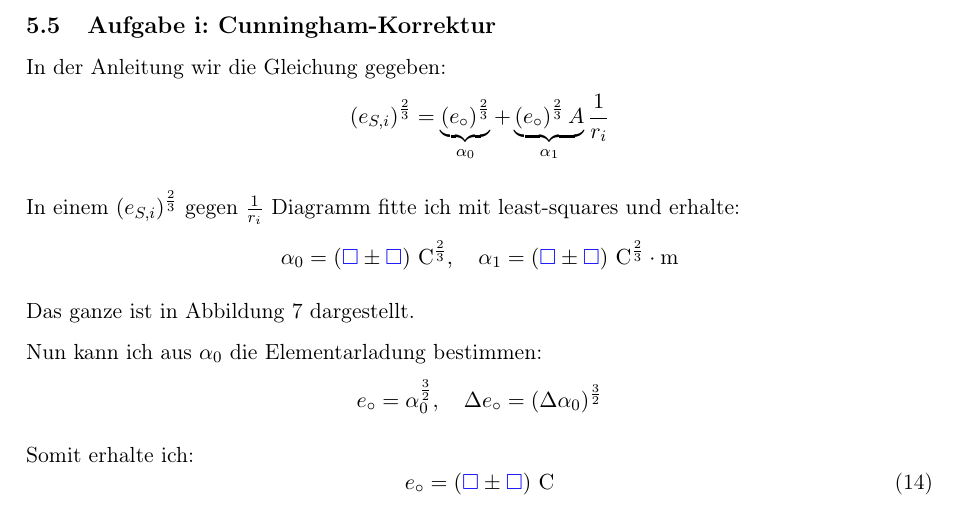
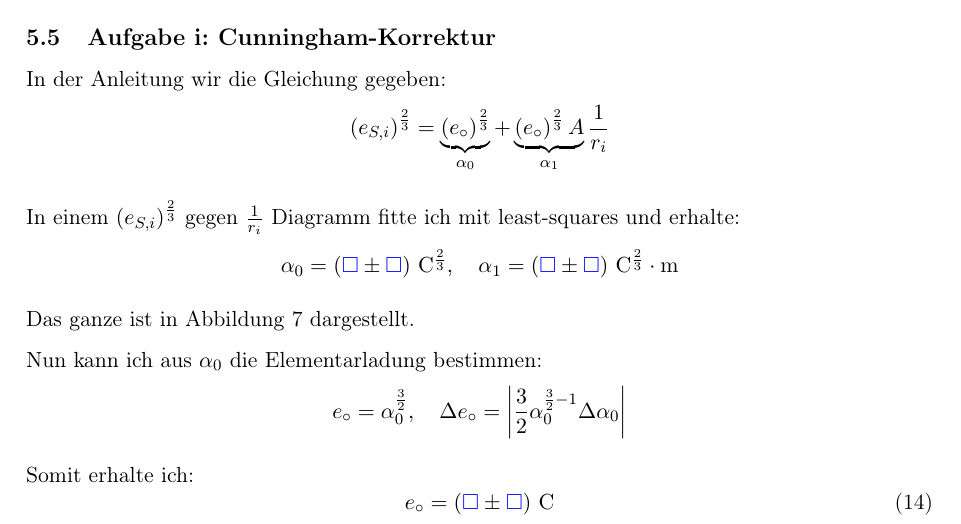
Before and after one commit to martin-ueding/physik212-Protokolle, a LaTeX document (physik212-249-Martin.tex): part of page 10 of 12, cut so that both start at the same text. Compiled offline with pdfLaTeX.

Commit message:
Fix error formula

```diff
--- a/physik212-249-Martin.tex
+++ b/physik212-249-Martin.tex
@@ -610,7 +610,7 @@ Nun kann ich aus $\alpha_0$ die Elementarladung bestimmen:
 \[
 	e_\circ = \alpha_0^{\frac 32}
 	, \quad
-	\Delta e_\circ = (\Delta \alpha_0)^{\frac 32}
+	\Delta e_\circ = \left| \frac 32 \alpha_0^{\frac 32 -1} \Delta \alpha_0 \right|
 \]
 
 Somit erhalte ich:
```
